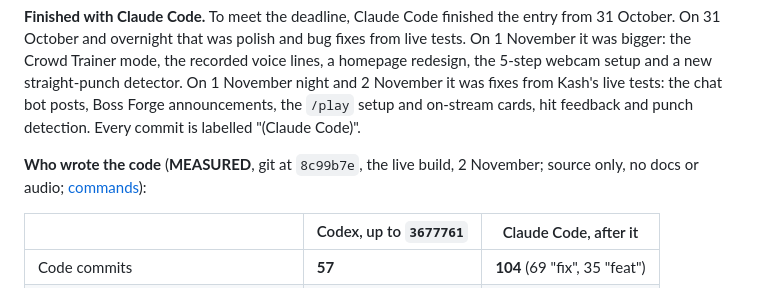
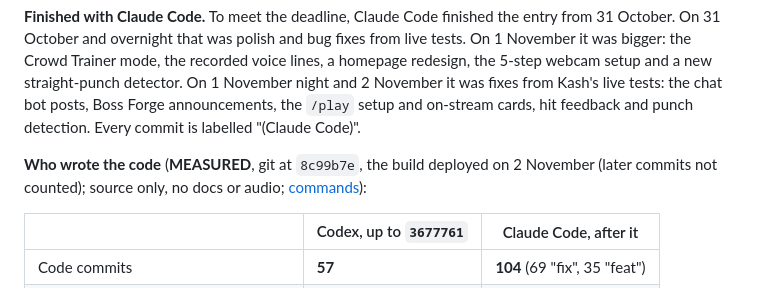
Before and after one commit to thekashifnazir/streamer-vs-chat, a Markdown page: README.md, the part around the change. Rendered like a GitHub page.

Commit message:
docs (Claude Code): the measured commit is 8c99b7e, the build deployed on 2 November; later commits not counted

```diff
--- a/README.md
+++ b/README.md
@@ -149,7 +149,7 @@ Boss Forge runs on `/play`: chat sends `!forge <idea>` (`!forge +1` to endorse)
 
 **Finished with Claude Code.** To meet the deadline, Claude Code finished the entry from 31 October. On 31 October and overnight that was polish and bug fixes from live tests. On 1 November it was bigger: the Crowd Trainer mode, the recorded voice lines, a homepage redesign, the 5-step webcam setup and a new straight-punch detector. On 1 November night and 2 November it was fixes from Kash's live tests: the chat bot posts, Boss Forge announcements, the `/play` setup and on-stream cards, hit feedback and punch detection. Every commit is labelled "(Claude Code)".
 
-**Who wrote the code** (**MEASURED**, git at `8c99b7e`, the live build, 2 November; source only, no docs or audio; [commands](docs/codex-evidence.md#codex-vs-claude-code-split)):
+**Who wrote the code** (**MEASURED**, git at `8c99b7e`, the build deployed on 2 November (later commits not counted); source only, no docs or audio; [commands](docs/codex-evidence.md#codex-vs-claude-code-split)):
 
 | | Codex, up to `3677761` | Claude Code, after it |
 |---|---|---|
```
Also changed, not shown: JUDGES.md (+1 -1 lines), docs/codex-evidence.md (+2 -2 lines).
